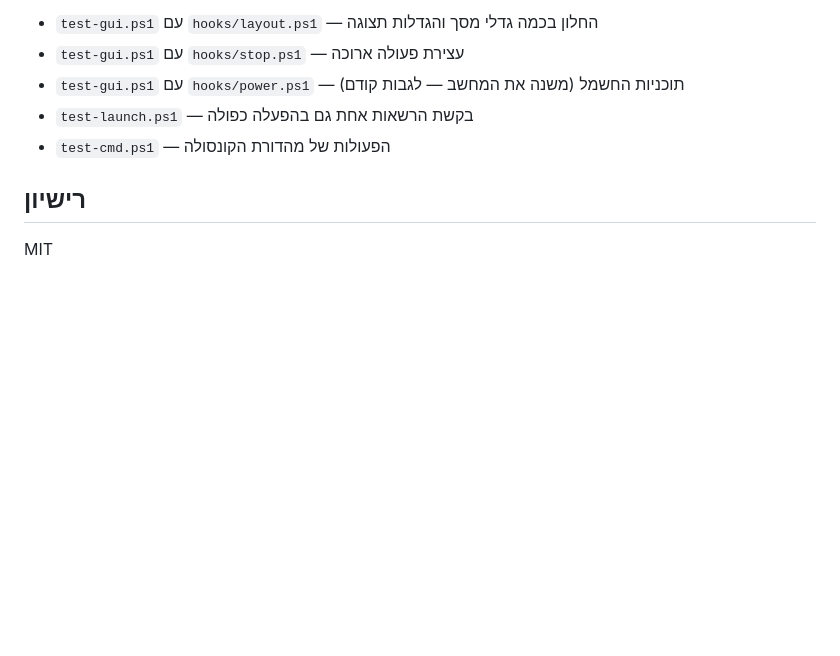
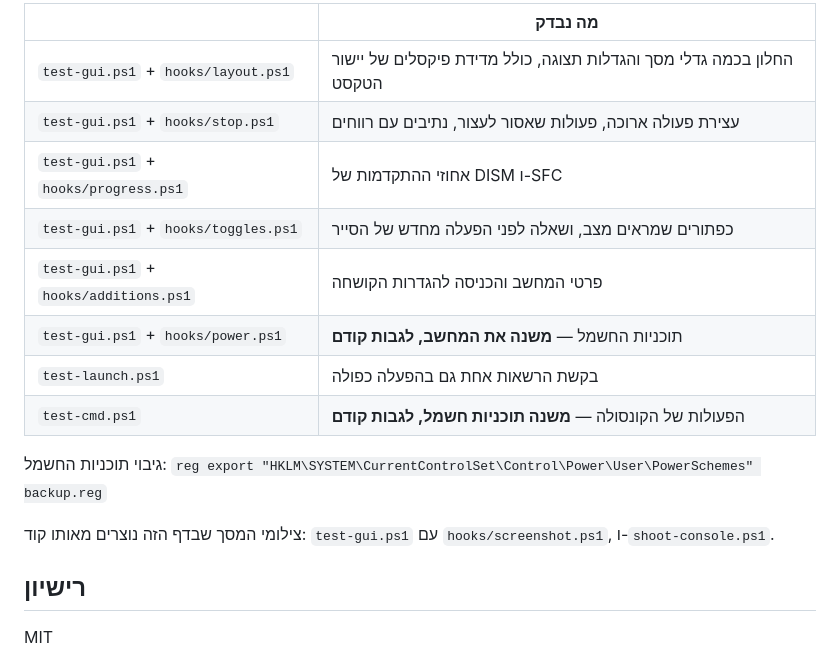
Before and after one commit to BeniaBot/Csharf, a Markdown page: README.md, the part around one of its changes. Rendered like a GitHub page; folded sections open; blank space fills up the shorter version.

```diff
--- a/README.md
+++ b/README.md
@@ -77,6 +95,16 @@
 
-- `test-gui.ps1` עם `hooks/layout.ps1` — החלון בכמה גדלי מסך והגדלות תצוגה
-- `test-gui.ps1` עם `hooks/stop.ps1` — עצירת פעולה ארוכה
-- `test-gui.ps1` עם `hooks/power.ps1` — תוכניות החשמל (משנה את המחשב — לגבות קודם)
-- `test-launch.ps1` — בקשת הרשאות אחת גם בהפעלה כפולה
-- `test-cmd.ps1` — הפעולות של מהדורת הקונסולה
+| | מה נבדק |
+|---|---|
+| `test-gui.ps1` + `hooks/layout.ps1` | החלון בכמה גדלי מסך והגדלות תצוגה, כולל מדידת פיקסלים של יישור הטקסט |
+| `test-gui.ps1` + `hooks/stop.ps1` | עצירת פעולה ארוכה, פעולות שאסור לעצור, נתיבים עם רווחים |
+| `test-gui.ps1` + `hooks/progress.ps1` | אחוזי ההתקדמות של DISM ו-SFC |
+| `test-gui.ps1` + `hooks/toggles.ps1` | כפתורים שמראים מצב, ושאלה לפני הפעלה מחדש של הסייר |
+| `test-gui.ps1` + `hooks/additions.ps1` | פרטי המחשב והכניסה להגדרות הקושחה |
+| `test-gui.ps1` + `hooks/power.ps1` | תוכניות החשמל — **משנה את המחשב, לגבות קודם** |
+| `test-launch.ps1` | בקשת הרשאות אחת גם בהפעלה כפולה |
+| `test-cmd.ps1` | הפעולות של הקונסולה — **משנה תוכניות חשמל, לגבות קודם** |
+
+גיבוי תוכניות החשמל: `reg export "HKLM\SYSTEM\CurrentControlSet\Control\Power\User\PowerSchemes" backup.reg`
+
+צילומי המסך שבדף הזה נוצרים מאותו קוד: `test-gui.ps1` עם `hooks/screenshot.ps1`, ו-`shoot-console.ps1`.
+
```
Also changed, not shown: other parts of README.md (+55 -36 lines), docs/screenshot-console.png (added), docs/screenshot-gui.png (added), 2 other files.
